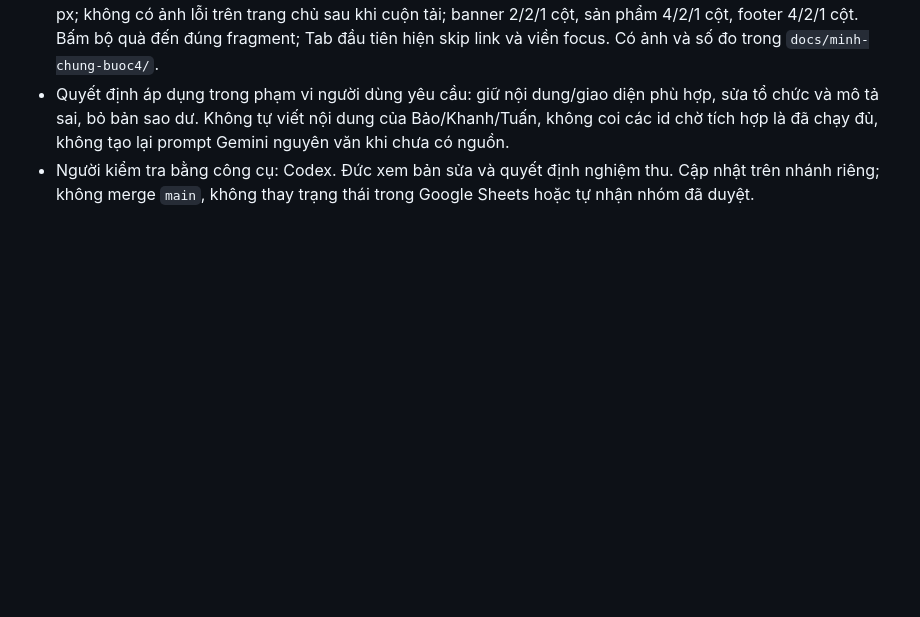
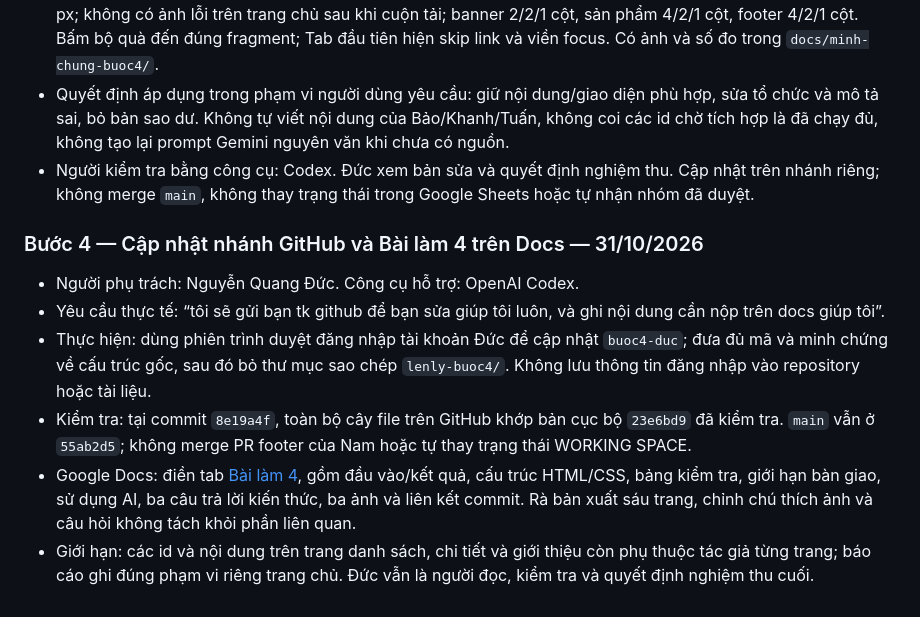
Before and after one commit to ptudtmdt-st5-nhom7/crochet-handmade-ecommerce, a Markdown page: AI_USAGE_LOG.md, the part around the change. Rendered like a GitHub page; blank space fills up the shorter version.

Commit message:
Bước 4: ghi nhật ký cập nhật GitHub và Google Docs

```diff
--- a/AI_USAGE_LOG.md
+++ b/AI_USAGE_LOG.md
@@ -407,3 +407,12 @@ Các chức năng bổ trợ như danh sách yêu thích được đưa vào nh
 - Kiểm tra độc lập: Chromium tại viewport 1366/768/390 px; scrollWidth bằng clientWidth lần lượt 1351/753/375 px; không có ảnh lỗi trên trang chủ sau khi cuộn tải; banner 2/2/1 cột, sản phẩm 4/2/1 cột, footer 4/2/1 cột. Bấm bộ quà đến đúng fragment; Tab đầu tiên hiện skip link và viền focus. Có ảnh và số đo trong `docs/minh-chung-buoc4/`.
 - Quyết định áp dụng trong phạm vi người dùng yêu cầu: giữ nội dung/giao diện phù hợp, sửa tổ chức và mô tả sai, bỏ bản sao dư. Không tự viết nội dung của Bảo/Khanh/Tuấn, không coi các id chờ tích hợp là đã chạy đủ, không tạo lại prompt Gemini nguyên văn khi chưa có nguồn.
 - Người kiểm tra bằng công cụ: Codex. Đức xem bản sửa và quyết định nghiệm thu. Cập nhật trên nhánh riêng; không merge `main`, không thay trạng thái trong Google Sheets hoặc tự nhận nhóm đã duyệt.
+
+### Bước 4 — Cập nhật nhánh GitHub và Bài làm 4 trên Docs — 31/10/2026
+
+- Người phụ trách: Nguyễn Quang Đức. Công cụ hỗ trợ: OpenAI Codex.
+- Yêu cầu thực tế: “tôi sẽ gửi bạn tk github để bạn sửa giúp tôi luôn, và ghi nội dung cần nộp trên docs giúp tôi”.
+- Thực hiện: dùng phiên trình duyệt đăng nhập tài khoản Đức để cập nhật `buoc4-duc`; đưa đủ mã và minh chứng về cấu trúc gốc, sau đó bỏ thư mục sao chép `lenly-buoc4/`. Không lưu thông tin đăng nhập vào repository hoặc tài liệu.
+- Kiểm tra: tại commit `8e19a4f`, toàn bộ cây file trên GitHub khớp bản cục bộ `23e6bd9` đã kiểm tra. `main` vẫn ở `55ab2d5`; không merge PR footer của Nam hoặc tự thay trạng thái WORKING SPACE.
+- Google Docs: điền tab [Bài làm 4](https://docs.google.com/document/d/1uIoFsaHZOZoELrRm6Y9PIP3tNZ9jMsXwfM6cFZjABJ8/edit?tab=t.e8hn99sxg0co), gồm đầu vào/kết quả, cấu trúc HTML/CSS, bảng kiểm tra, giới hạn bàn giao, sử dụng AI, ba câu trả lời kiến thức, ba ảnh và liên kết commit. Rà bản xuất sáu trang, chỉnh chú thích ảnh và câu hỏi không tách khỏi phần liên quan.
+- Giới hạn: các id và nội dung trên trang danh sách, chi tiết và giới thiệu còn phụ thuộc tác giả từng trang; báo cáo ghi đúng phạm vi riêng trang chủ. Đức vẫn là người đọc, kiểm tra và quyết định nghiệm thu cuối.
```
